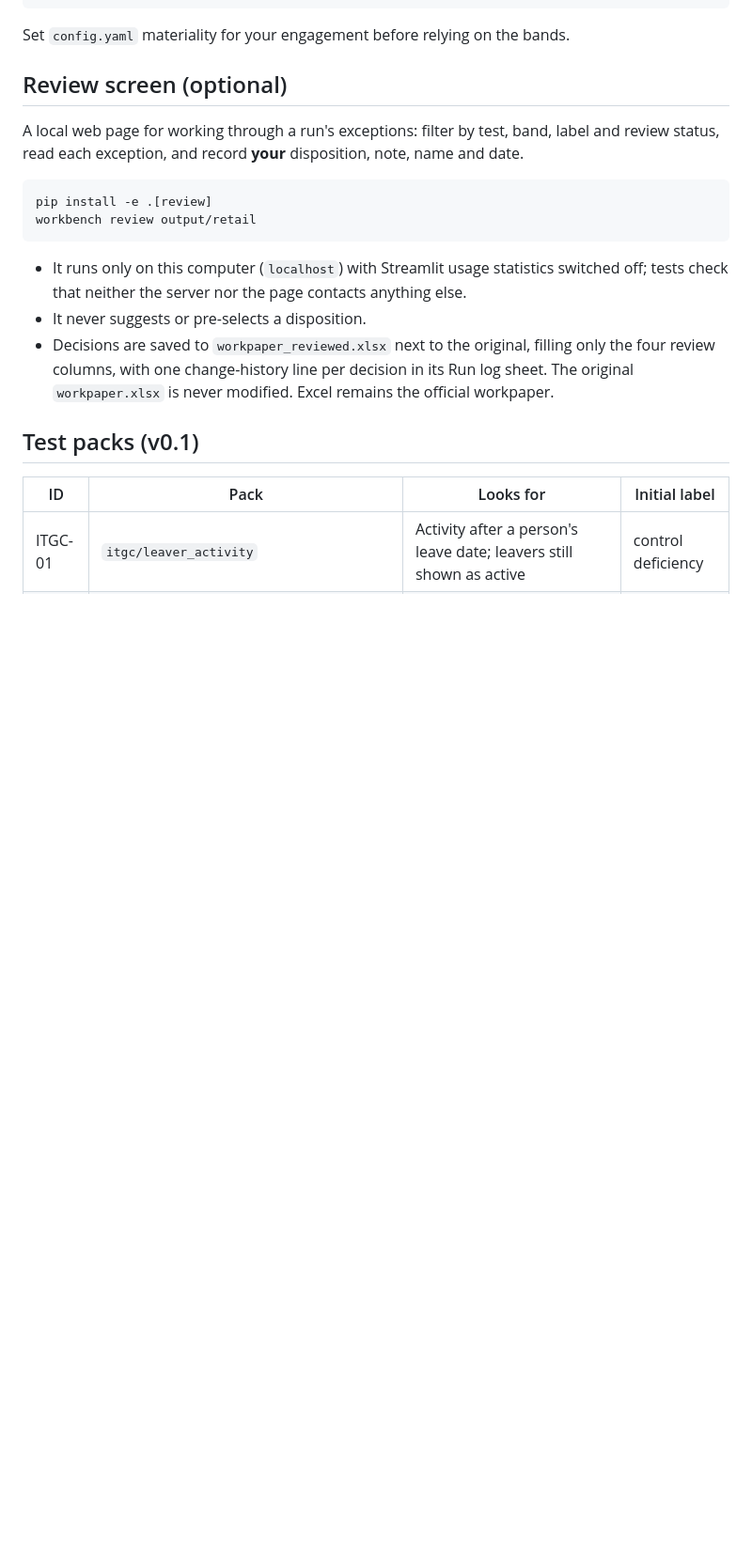
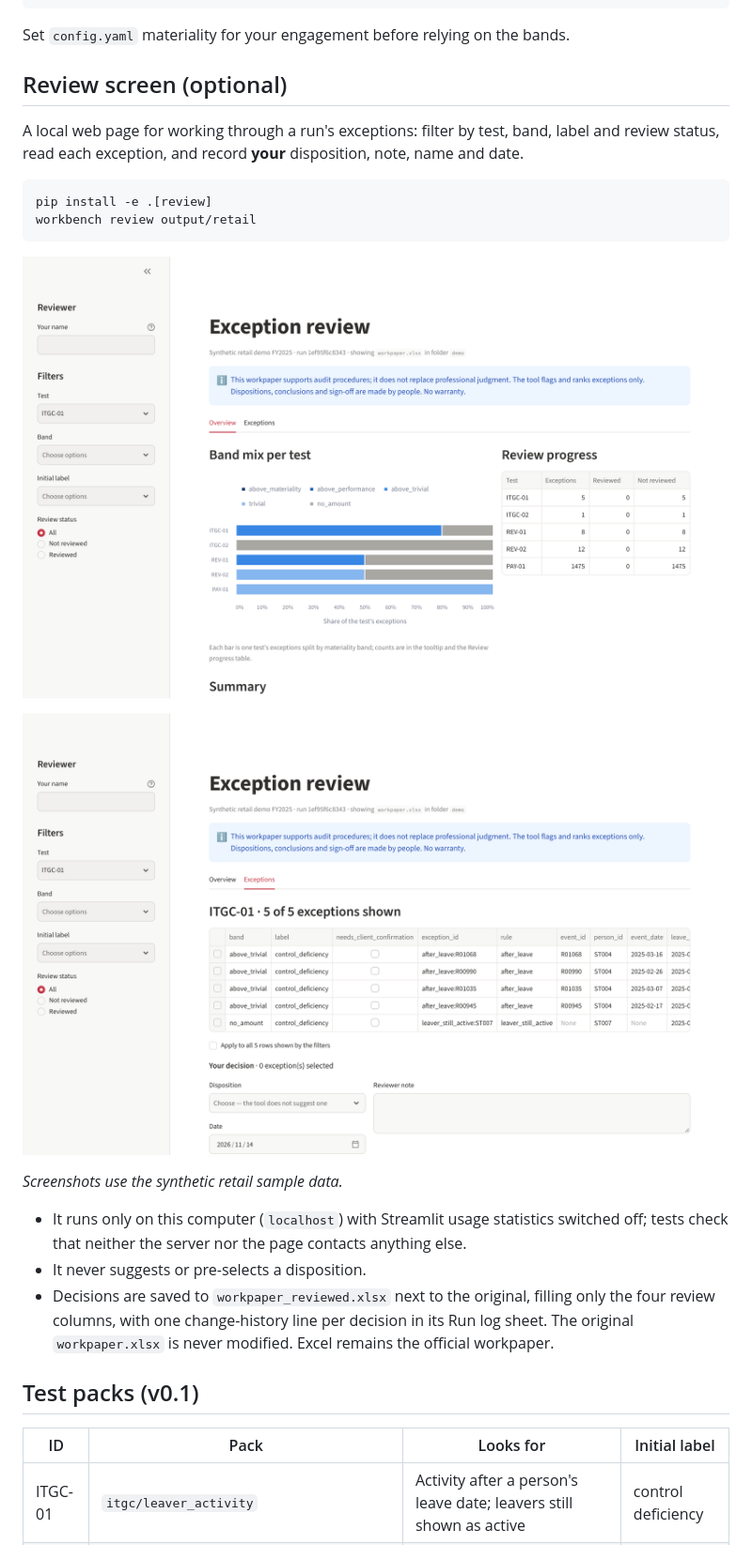
Before and after one commit to Hakimiharidan/audit-workbench, a Markdown page: README.md, the part around the change. Shown at 94% size. Rendered like a GitHub page; pictures changed too: docs/img/review_exceptions.png (added), docs/img/review_overview.png (added); blank space fills up the shorter version.

Commit message:
Add review screen screenshots to README (synthetic data)
Co-Authored-By: Claude Opus 5.5 <noreply@anthropic.com>
Claude-Session: https://claude.ai/code/session_01PgvHwo4B9iyiAjvoG7kU3C

````diff
--- a/README.md
+++ b/README.md
@@ -55,6 +55,12 @@ review status, read each exception, and record **your** disposition, note, name
 pip install -e .[review]
 workbench review output/retail
 ```
+
+![Overview: band mix per test, review progress, summary](docs/img/review_overview.png)
+
+![Exceptions: filters, exception table and the reviewer's disposition form](docs/img/review_exceptions.png)
+
+*Screenshots use the synthetic retail sample data.*
 
 - It runs only on this computer (`localhost`) with Streamlit usage statistics switched off;
   tests check that neither the server nor the page contacts anything else.
````
